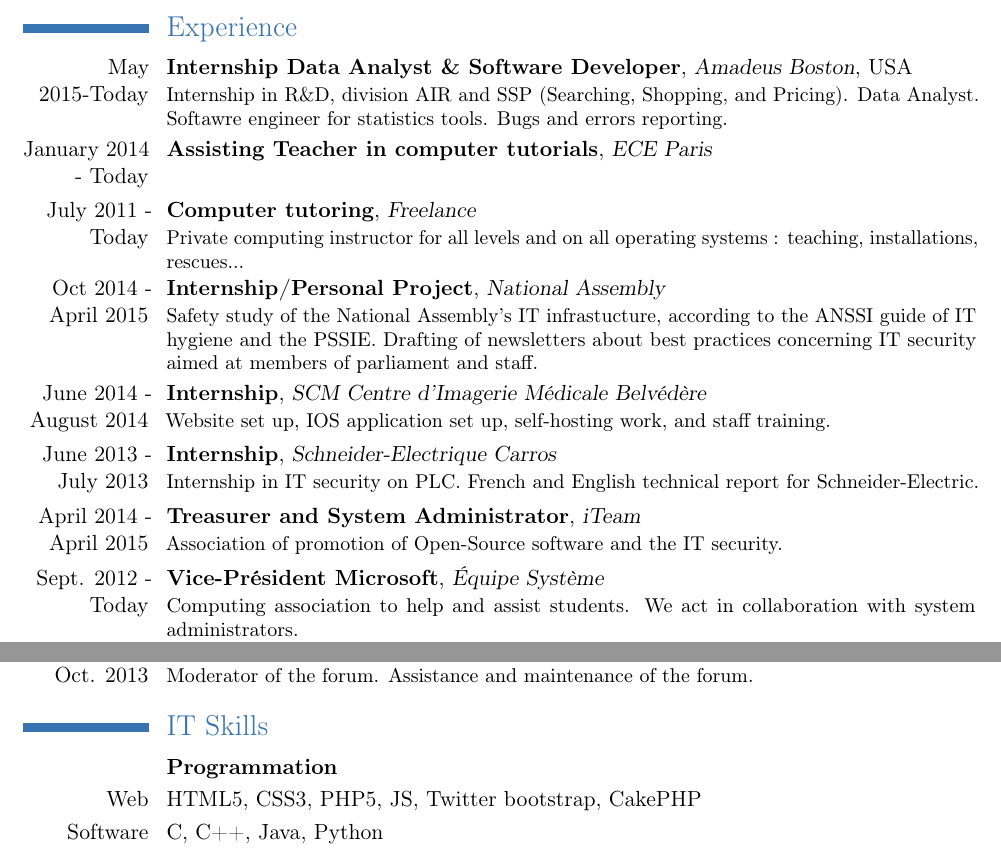
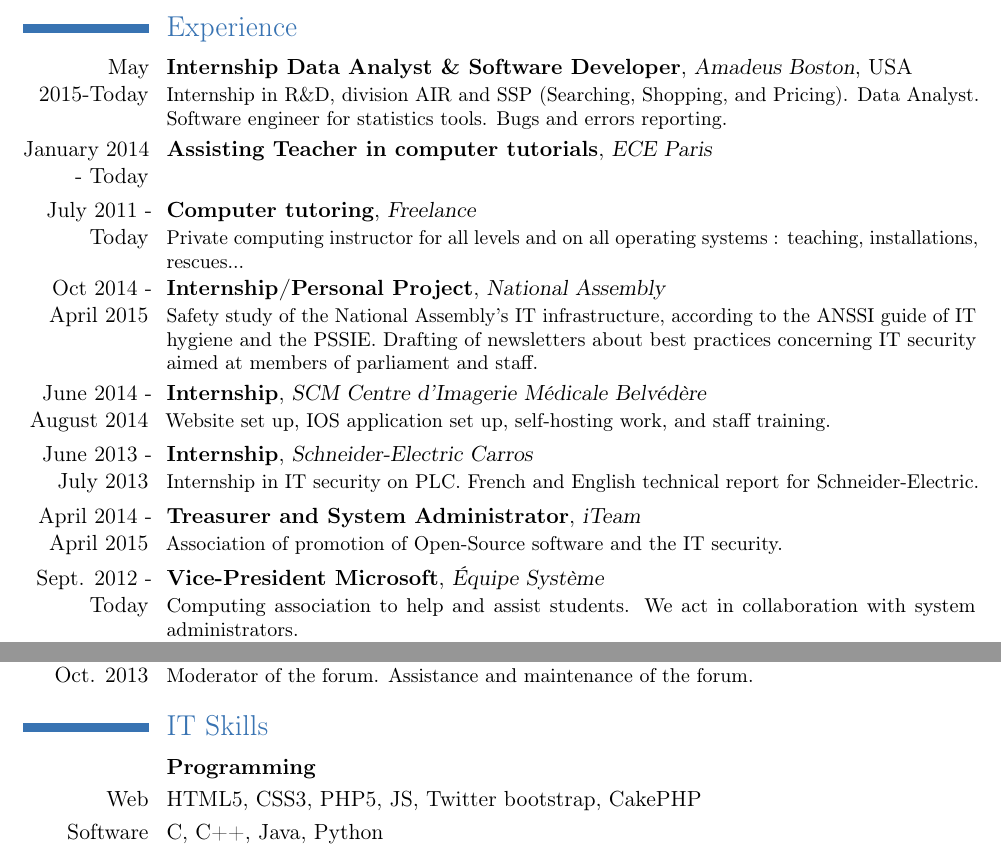
Before and after one commit to MThibault/CV, a LaTeX CV ([Thibault_MILLANT]CV_EN_Long.tex): two parts of page 1 of 2, joined at a grey line, cut so that both start at the same text. Compiled offline with pdfLaTeX.

Commit message:
Correction orthographique

```diff
--- a/[Thibault_MILLANT]CV_EN_Long.tex
+++ b/[Thibault_MILLANT]CV_EN_Long.tex
@@ -1,5 +1,5 @@
 \documentclass[11pt,a4paper]{moderncv}
-\moderncvtheme[blue]{casual} % Thèmes existant : empty, classirc, casual, banking; Couleurs du thème existant : blue, orange, green, red, purple, grey, black
+\moderncvtheme[blue]{casual} % Thèmes existant : empty, classic, casual, banking; Couleurs du thème existant : blue, orange, green, red, purple, grey, black
 \usepackage[utf8]{inputenc}
 \usepackage{geometry}
 \geometry{hscale=0.80,vscale=0.80,centering}
@@ -18,21 +18,21 @@
 \begin{document}
 \maketitle
 \section{Experience} % partie Compétences
-\cventry{May 2015-Today}{Internship Data Analyst \& Software Developer}{Amadeus Boston}{USA}{}{Internship in  R\&D, division AIR and SSP (Searching, Shopping, and Pricing). Data Analyst. Softawre engineer for statistics tools. Bugs and errors reporting.}
+\cventry{May 2015-Today}{Internship Data Analyst \& Software Developer}{Amadeus Boston}{USA}{}{Internship in  R\&D, division AIR and SSP (Searching, Shopping, and Pricing). Data Analyst. Software engineer for statistics tools. Bugs and errors reporting.}
 \cventry{January 2014 - Today}{Assisting Teacher in computer tutorials}{ECE Paris}{}{}{}
 \cventry{July 2011 - Today}{Computer tutoring}{Freelance}{}{}{Private computing instructor for all levels and on all operating systems : teaching, installations, rescues...}
-\cventry{Oct 2014 - April 2015}{Internship/Personal Project}{National Assembly}{}{}{Safety study of the National Assembly's IT infrastucture, according to the ANSSI guide of IT hygiene and the PSSIE. Drafting of newsletters about best practices concerning IT security aimed at members of parliament and staff.}
+\cventry{Oct 2014 - April 2015}{Internship/Personal Project}{National Assembly}{}{}{Safety study of the National Assembly's IT infrastructure, according to the ANSSI guide of IT hygiene and the PSSIE. Drafting of newsletters about best practices concerning IT security aimed at members of parliament and staff.}
 \cventry{June 2014 - August 2014}{Internship}{SCM Centre d'Imagerie Médicale Belvédère}{}{}{Website set up, IOS application set up, self-hosting work, and staff training.}
-\cventry{June 2013 - July 2013}{Internship}{Schneider-Electrique Carros}{}{}{Internship in IT security on PLC. French and English technical report for Schneider-Electric.}
+\cventry{June 2013 - July 2013}{Internship}{Schneider-Electric Carros}{}{}{Internship in IT security on PLC. French and English technical report for Schneider-Electric.}
 \cventry{April 2014 - April 2015}{Treasurer and System Administrator}{iTeam}{}{}{Association of promotion of Open-Source software and the IT security.}
-\cventry{Sept. 2012 - Today}{Vice-Président Microsoft}{Équipe Système}{}{}{Computing association to help and assist students. We act in collaboration with  system administrators.}
+\cventry{Sept. 2012 - Today}{Vice-President Microsoft}{Équipe Système}{}{}{Computing association to help and assist students. We act in collaboration with  system administrators.}
 \cventry{Sept. 2012 - May 2013}{Microsoft Ambassador}{Microsoft France}{}{}{Microsoft representative on my campus, demonstration of products, training.}
 \cventry{Nov. 2011 - Today}{Administrator}{Freedom-IP}{}{}{Administrator of a VPN community and its forum.}
 \cventry{Oct. 2013 - Dec 2014}{Administrator}{Journal du Pirate}{}{}{Managing the forum. Assistance and maintenance of the forum.}
 \cventry{Nov. 2011 - Oct. 2013}{Moderator}{Journal du Pirate}{}{}{Moderator of the forum. Assistance and maintenance of the forum.}
 
 \section{IT Skills} % partie Compétences
-\cvitem{}{\textbf{Programmation}}
+\cvitem{}{\textbf{Programming}}
 \cvitem{Web}{HTML5, CSS3, PHP5, JS, Twitter bootstrap, CakePHP}
 \cvitem{Software}{C, C++, Java, Python}
 \cvitem{Graphics Libraries}{GTK, Allegro}
```
Also changed, not shown: [Thibault_MILLANT]CV_EN_Long.tex (6 more changed lines).
